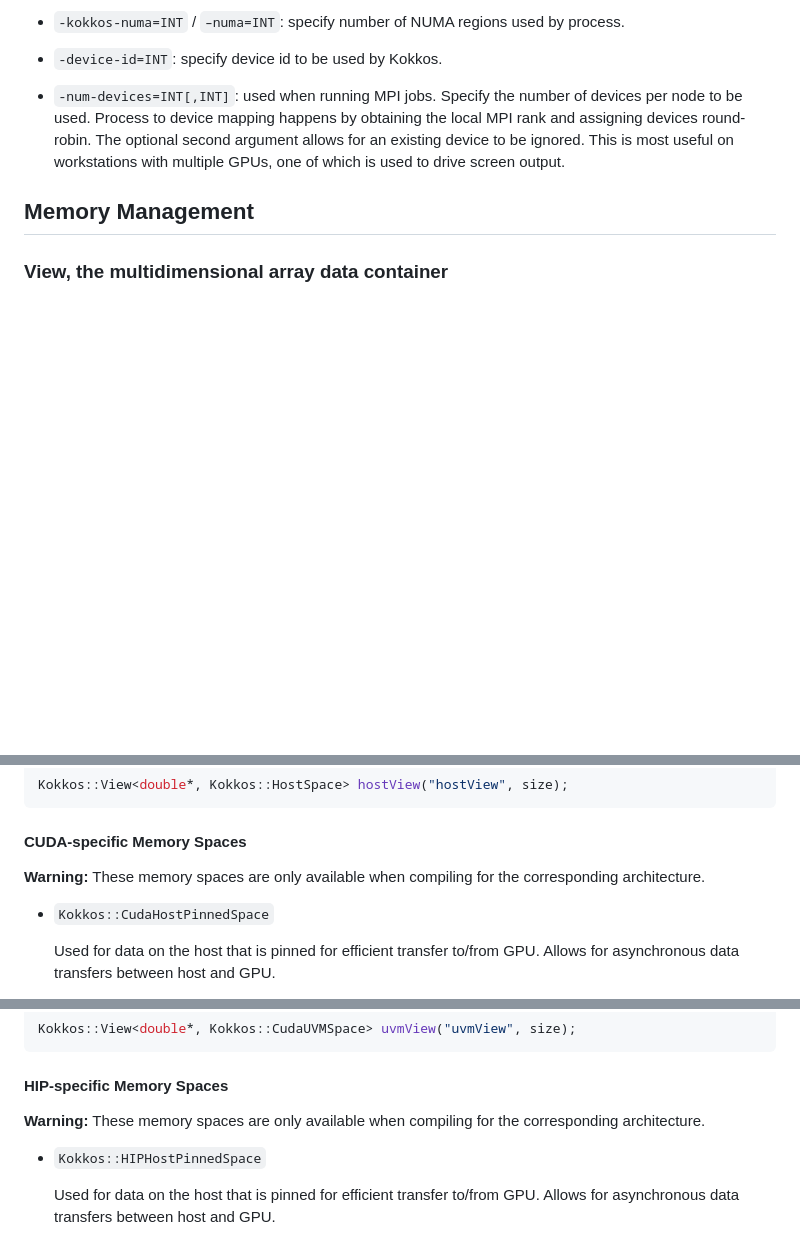
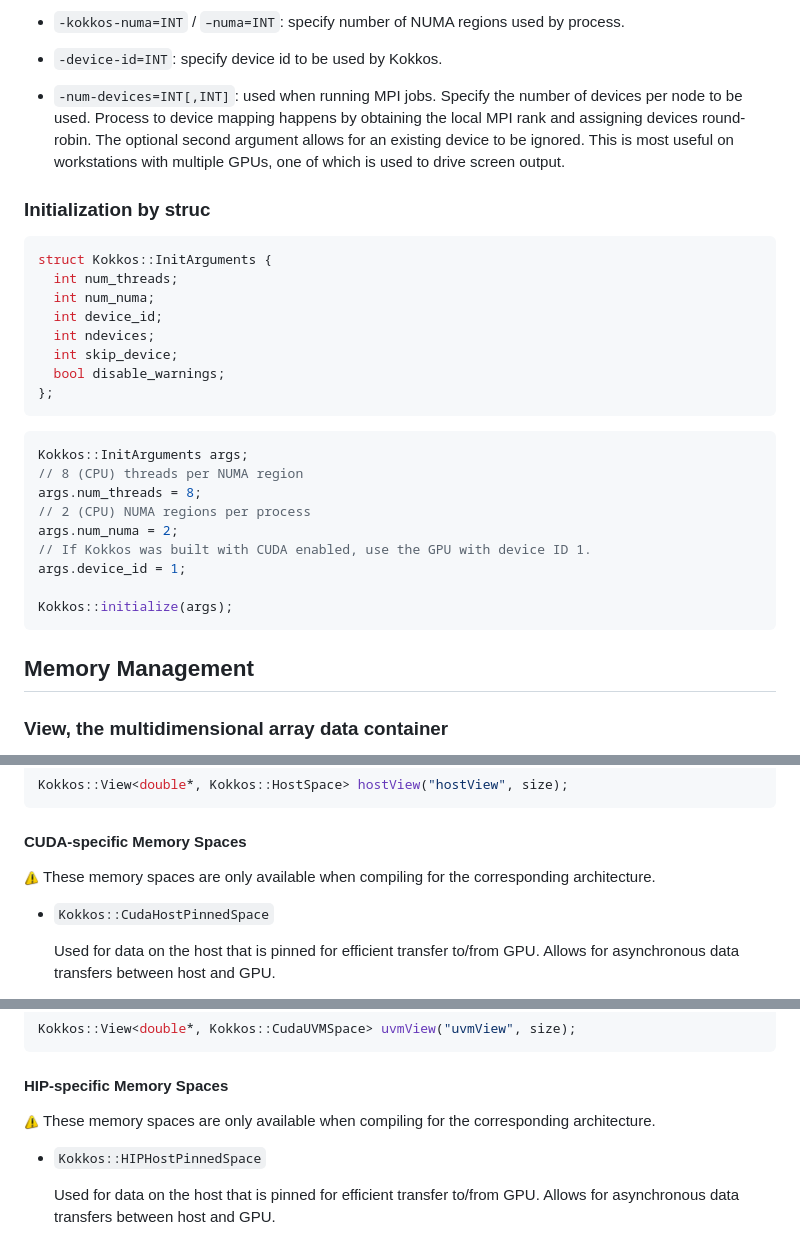
Before and after one commit to CExA-project/cheat-sheet-for-kokkos, a Markdown page: kokkos_cheat_sheet.md, 3 parts joined by grey strips. Drawn GitHub-style; pictures changed too: images/warning.png (added); blank space fills up the shorter version.

Commit message:
add warning logo, scatterview, better init

````diff
--- a/kokkos_cheat_sheet.md
+++ b/kokkos_cheat_sheet.md
@@ -71,6 +71,31 @@ Command-line arguments can be passed to Kokkos::initialize() and are parsed by K
 
 - `-num-devices=INT[,INT]`: used when running MPI jobs. Specify the number of devices per node to be used. Process to device mapping happens by obtaining the local MPI rank and assigning devices round-robin. The optional second argument allows for an existing device to be ignored. This is most useful on workstations with multiple GPUs, one of which is used to drive screen output.
 
+### Initialization by struc
+
+```cpp
+struct Kokkos::InitArguments {
+  int num_threads;
+  int num_numa;
+  int device_id;
+  int ndevices;
+  int skip_device;
+  bool disable_warnings;
+};
+```
+
+```cpp
+Kokkos::InitArguments args;
+// 8 (CPU) threads per NUMA region
+args.num_threads = 8;
+// 2 (CPU) NUMA regions per process
+args.num_numa = 2;
+// If Kokkos was built with CUDA enabled, use the GPU with device ID 1.
+args.device_id = 1;
+
+Kokkos::initialize(args);
+```
+
 ## Memory Management
 
 ### View, the multidimensional array data container
@@ -193,7 +219,7 @@ Kokkos::View<double*, Kokkos::HostSpace> hostView("hostView", size);
 
 #### CUDA-specific Memory Spaces
 
-**Warning:** These memory spaces are only available when compiling for the corresponding architecture.
+<img title="Warning" alt="Warning" src="./images/warning.png" height="15"> These memory spaces are only available when compiling for the corresponding architecture.
 
 - `Kokkos::CudaHostPinnedSpace`
 
@@ -224,7 +250,7 @@ Kokkos::View<double*, Kokkos::CudaUVMSpace> uvmView("uvmView", size);
 
 #### HIP-specific Memory Spaces
 
-**Warning:** These memory spaces are only available when compiling for the corresponding architecture.
+<img title="Warning" alt="Warning" src="./images/warning.png" height="15"> These memory spaces are only available when compiling for the corresponding architecture.
 
 - `Kokkos::HIPHostPinnedSpace`
 
````
Also changed, not shown: other parts of kokkos_cheat_sheet.md (+91 -4 lines).
